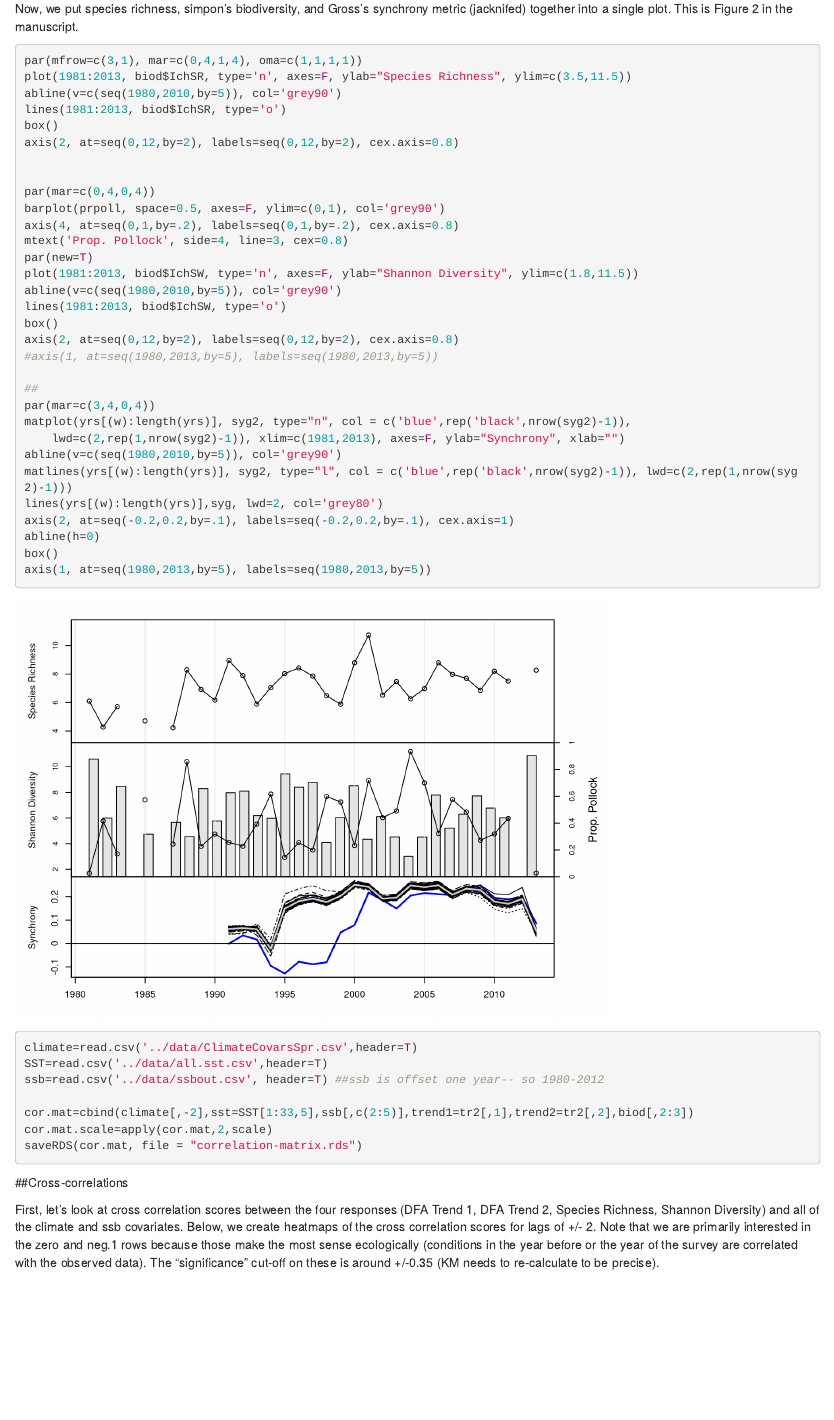
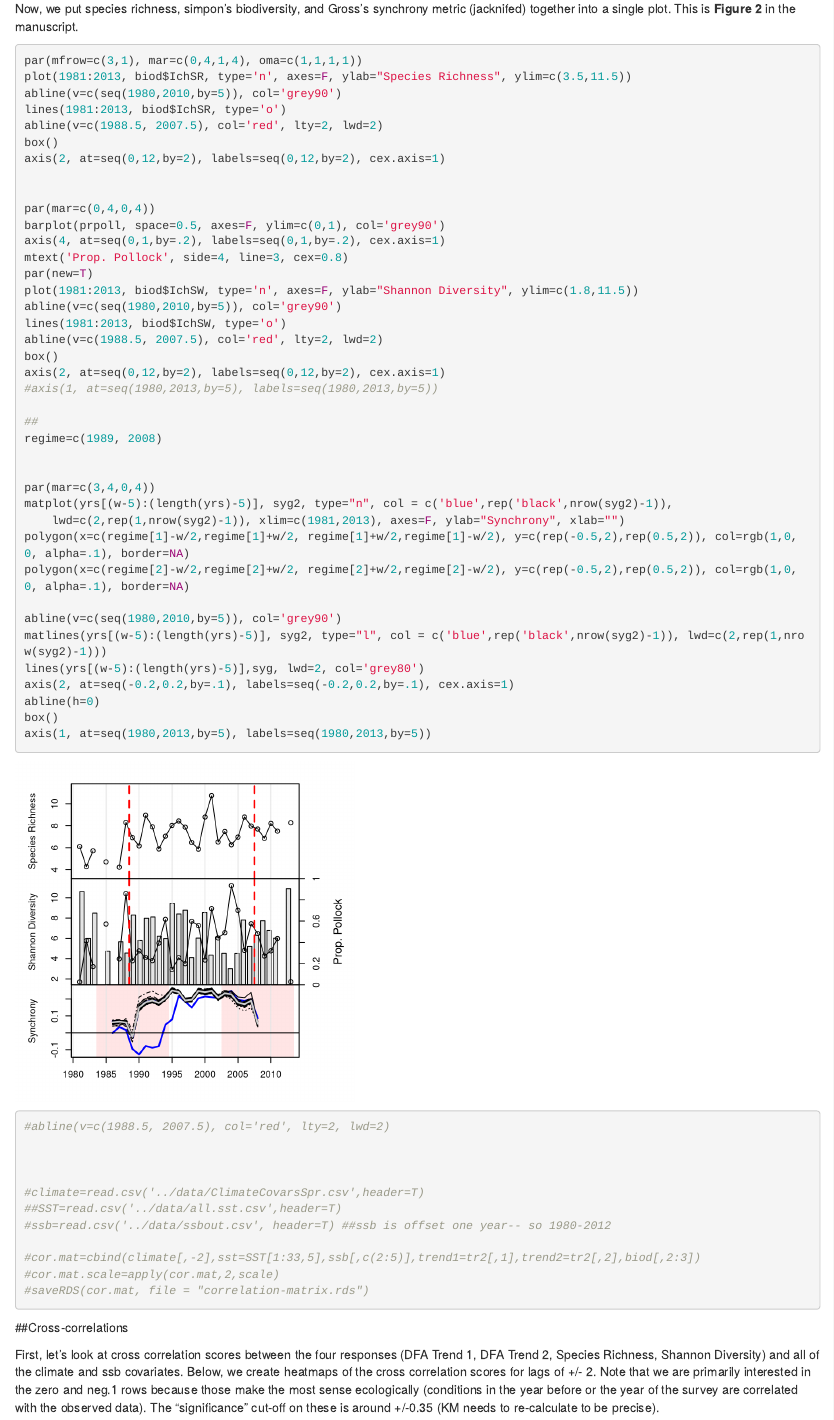
Before and after one commit to NCEAS/pfx-ichthyo, an R Markdown document (code/ClimateSSBandTrendsDiversity.Rmd): the page in a window 1100 px wide, from 2850 px down. Rendered offline with R 4.5, knitr and Pandoc, with nearby package versions; drawn as R Markdown's standard HTML page in place of the format the file asks for; some code elsewhere in the file could not run offline.

Commit message:
cleaning up files for review

````diff
--- a/code/ClimateSSBandTrendsDiversity.Rmd
+++ b/code/ClimateSSBandTrendsDiversity.Rmd
@@ -112,51 +112,59 @@ matplot(yrs[(w):length(yrs)], syg2, type="l", col = "black")
 
 ```
 
-Now, we put species richness, simpon's biodiversity, and Gross's synchrony metric (jacknifed) together into a single plot.  This is Figure 2 in the manuscript.
+Now, we put species richness, simpon's biodiversity, and Gross's synchrony metric (jacknifed) together into a single plot.  This is **Figure 2** in the manuscript.
 
-```{r}
+```{r, fig.width=4, fig.height=4}
 par(mfrow=c(3,1), mar=c(0,4,1,4), oma=c(1,1,1,1))
 plot(1981:2013, biod$IchSR, type='n', axes=F, ylab="Species Richness", ylim=c(3.5,11.5))
 abline(v=c(seq(1980,2010,by=5)), col='grey90')
 lines(1981:2013, biod$IchSR, type='o')
+abline(v=c(1988.5, 2007.5), col='red', lty=2, lwd=2)
 box()
-axis(2, at=seq(0,12,by=2), labels=seq(0,12,by=2), cex.axis=0.8)
+axis(2, at=seq(0,12,by=2), labels=seq(0,12,by=2), cex.axis=1)
 
 
 par(mar=c(0,4,0,4))
 barplot(prpoll, space=0.5, axes=F, ylim=c(0,1), col='grey90')
-axis(4, at=seq(0,1,by=.2), labels=seq(0,1,by=.2), cex.axis=0.8)
+axis(4, at=seq(0,1,by=.2), labels=seq(0,1,by=.2), cex.axis=1)
 mtext('Prop. Pollock', side=4, line=3, cex=0.8)
 par(new=T)
 plot(1981:2013, biod$IchSW, type='n', axes=F, ylab="Shannon Diversity", ylim=c(1.8,11.5))
 abline(v=c(seq(1980,2010,by=5)), col='grey90')
 lines(1981:2013, biod$IchSW, type='o')
+abline(v=c(1988.5, 2007.5), col='red', lty=2, lwd=2)
 box()
-axis(2, at=seq(0,12,by=2), labels=seq(0,12,by=2), cex.axis=0.8)
+axis(2, at=seq(0,12,by=2), labels=seq(0,12,by=2), cex.axis=1)
 #axis(1, at=seq(1980,2013,by=5), labels=seq(1980,2013,by=5))
 
 ##
+regime=c(1989, 2008)
+
+
 par(mar=c(3,4,0,4))
-matplot(yrs[(w):length(yrs)], syg2, type="n", col = c('blue',rep('black',nrow(syg2)-1)),
+matplot(yrs[(w-5):(length(yrs)-5)], syg2, type="n", col = c('blue',rep('black',nrow(syg2)-1)),
     lwd=c(2,rep(1,nrow(syg2)-1)), xlim=c(1981,2013), axes=F, ylab="Synchrony", xlab="")
+polygon(x=c(regime[1]-w/2,regime[1]+w/2, regime[1]+w/2,regime[1]-w/2), y=c(rep(-0.5,2),rep(0.5,2)), col=rgb(1,0,0, alpha=.1), border=NA)
+polygon(x=c(regime[2]-w/2,regime[2]+w/2, regime[2]+w/2,regime[2]-w/2), y=c(rep(-0.5,2),rep(0.5,2)), col=rgb(1,0,0, alpha=.1), border=NA)
+
 abline(v=c(seq(1980,2010,by=5)), col='grey90')
-matlines(yrs[(w):length(yrs)], syg2, type="l", col = c('blue',rep('black',nrow(syg2)-1)), lwd=c(2,rep(1,nrow(syg2)-1)))
-lines(yrs[(w):length(yrs)],syg, lwd=2, col='grey80')
+matlines(yrs[(w-5):(length(yrs)-5)], syg2, type="l", col = c('blue',rep('black',nrow(syg2)-1)), lwd=c(2,rep(1,nrow(syg2)-1)))
+lines(yrs[(w-5):(length(yrs)-5)],syg, lwd=2, col='grey80')
 axis(2, at=seq(-0.2,0.2,by=.1), labels=seq(-0.2,0.2,by=.1), cex.axis=1)
 abline(h=0)
 box()
 axis(1, at=seq(1980,2013,by=5), labels=seq(1980,2013,by=5))
+#abline(v=c(1988.5, 2007.5), col='red', lty=2, lwd=2)
 
 
 
+#climate=read.csv('../data/ClimateCovarsSpr.csv',header=T)
+##SST=read.csv('../data/all.sst.csv',header=T)
+#ssb=read.csv('../data/ssbout.csv', header=T) ##ssb is offset one year-- so 1980-2012
 
-climate=read.csv('../data/ClimateCovarsSpr.csv',header=T)
-SST=read.csv('../data/all.sst.csv',header=T)
-ssb=read.csv('../data/ssbout.csv', header=T) ##ssb is offset one year-- so 1980-2012
-
-cor.mat=cbind(climate[,-2],sst=SST[1:33,5],ssb[,c(2:5)],trend1=tr2[,1],trend2=tr2[,2],biod[,2:3])
-cor.mat.scale=apply(cor.mat,2,scale)
-saveRDS(cor.mat, file = "correlation-matrix.rds")
+#cor.mat=cbind(climate[,-2],sst=SST[1:33,5],ssb[,c(2:5)],trend1=tr2[,1],trend2=tr2[,2],biod[,2:3])
+#cor.mat.scale=apply(cor.mat,2,scale)
+#saveRDS(cor.mat, file = "correlation-matrix.rds")
 ```
 
 ##Cross-correlations
````
Also changed, not shown: code/cross-correlations.R (+17 -6 lines).
